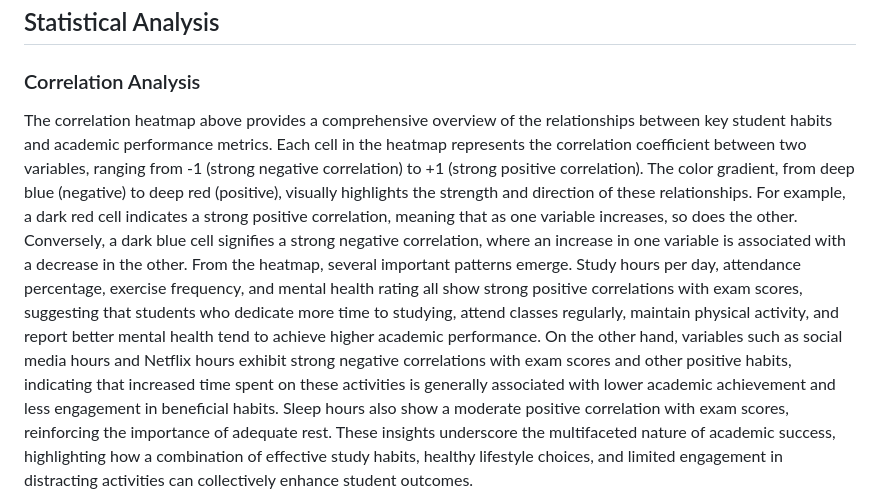
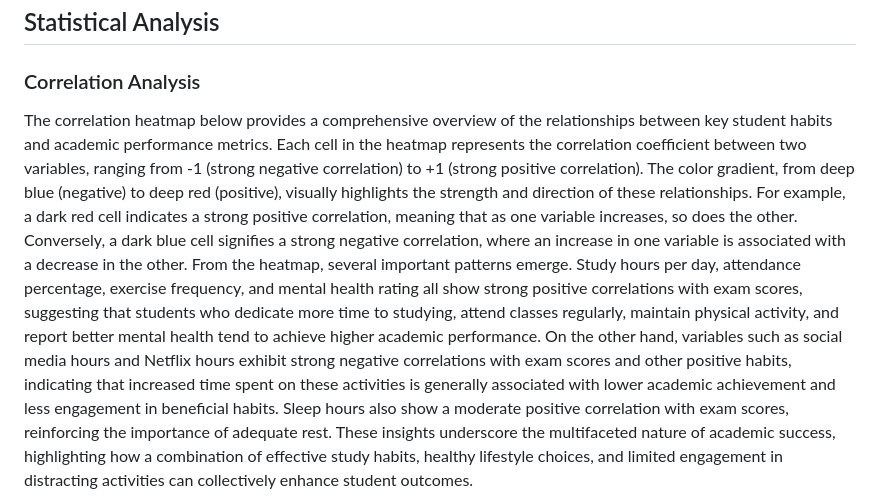
Before and after one commit to AJTHO21/Student-Habits-vs-Academic-Performance, a Markdown page: README.md, the part around the change. Drawn GitHub-style.

```diff
--- a/README.md
+++ b/README.md
@@ -170,7 +170,7 @@ Together, these visualizations highlight the potential benefits of extracurricul
 ## Statistical Analysis
 
 ### Correlation Analysis
-The correlation heatmap above provides a comprehensive overview of the relationships between key student habits and academic performance metrics. Each cell in the heatmap represents the correlation coefficient between two variables, ranging from -1 (strong negative correlation) to +1 (strong positive correlation). The color gradient, from deep blue (negative) to deep red (positive), visually highlights the strength and direction of these relationships. For example, a dark red cell indicates a strong positive correlation, meaning that as one variable increases, so does the other. Conversely, a dark blue cell signifies a strong negative correlation, where an increase in one variable is associated with a decrease in the other.
+The correlation heatmap below provides a comprehensive overview of the relationships between key student habits and academic performance metrics. Each cell in the heatmap represents the correlation coefficient between two variables, ranging from -1 (strong negative correlation) to +1 (strong positive correlation). The color gradient, from deep blue (negative) to deep red (positive), visually highlights the strength and direction of these relationships. For example, a dark red cell indicates a strong positive correlation, meaning that as one variable increases, so does the other. Conversely, a dark blue cell signifies a strong negative correlation, where an increase in one variable is associated with a decrease in the other.
 From the heatmap, several important patterns emerge. Study hours per day, attendance percentage, exercise frequency, and mental health rating all show strong positive correlations with exam scores, suggesting that students who dedicate more time to studying, attend classes regularly, maintain physical activity, and report better mental health tend to achieve higher academic performance. On the other hand, variables such as social media hours and Netflix hours exhibit strong negative correlations with exam scores and other positive habits, indicating that increased time spent on these activities is generally associated with lower academic achievement and less engagement in beneficial habits. Sleep hours also show a moderate positive correlation with exam scores, reinforcing the importance of adequate rest. These insights underscore the multifaceted nature of academic success, highlighting how a combination of effective study habits, healthy lifestyle choices, and limited engagement in distracting activities can collectively enhance student outcomes.
 
 <img src="visualizations/correlation_heatmap.png" alt="Correlation Matrix" width="800"/>
```
